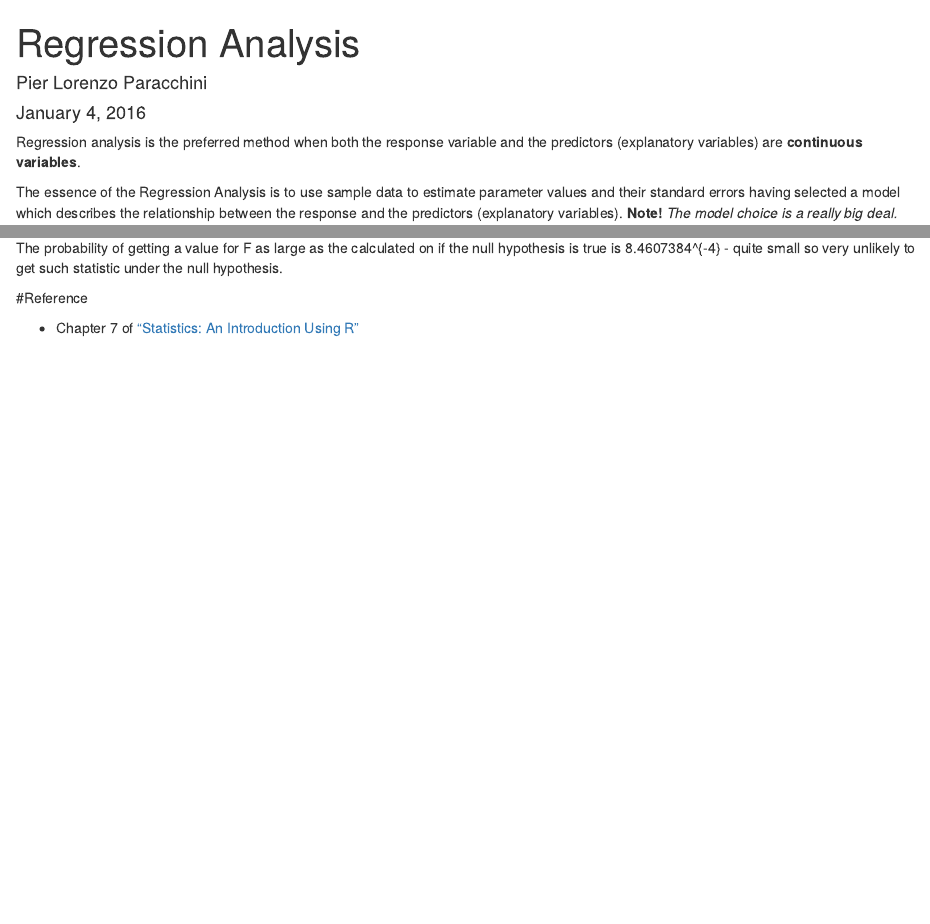
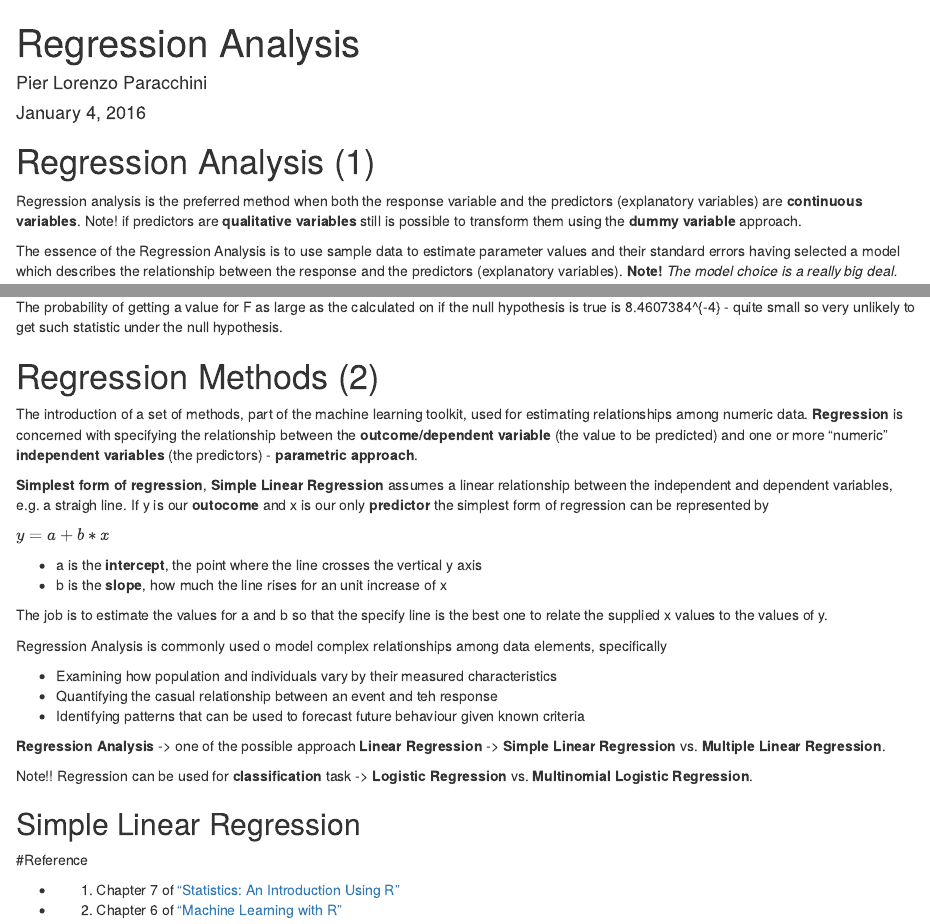
Before and after one commit to pparacch/PlayingWithDataScience, an R Markdown document (machineLearning/RegressionAnalysis.Rmd): the page in a window 1100 px wide, from its top, and a second part further down, joined at a grey line. Rendered offline with R 4.5, knitr and Pandoc, with nearby package versions.

Commit message:
Regression Case - from Machine Learning with R - Ch 06 - Started

````diff
--- a/machineLearning/RegressionAnalysis.Rmd
+++ b/machineLearning/RegressionAnalysis.Rmd
@@ -9,8 +9,9 @@ output:
 ```{r echo = FALSE, results='hide'}
 Sys.setlocale("LC_ALL", "C")
 ```
+# Regression Analysis (1)
 
-Regression analysis is the preferred method when both the response variable and the predictors (explanatory variables) are __continuous variables__.
+Regression analysis is the preferred method when both the response variable and the predictors (explanatory variables) are __continuous variables__. Note! if predictors are __qualitative variables__ still is possible to transform them using the __dummy variable__ approach.
 
 The essence of the Regression Analysis is to use sample data to estimate parameter values and their standard errors having selected a model which describes the relationship between the response and the predictors (explanatory variables). __Note!__ _The model choice is a really big deal._
 
@@ -218,7 +220,33 @@ pp <- 1 - pf((SSR / 1) / (SSE / (n-2)), 1, (n-2))
 The probability of getting a value for F as large as the calculated on if the null hypothesis is true is `r pp` - quite small so very unlikely to get such statistic under the null hypothesis.
 
 
+# Regression Methods (2)
+
+The introduction of a set of methods, part of the machine learning toolkit, used for estimating relationships among numeric data. __Regression__ is concerned with specifying the relationship between the __outcome/dependent variable__ (the value to be predicted) and one or more "numeric" __independent variables__ (the predictors) - __parametric approach__.
+
+__Simplest form of regression__, __Simple Linear Regression__ assumes a linear relationship between the independent and dependent variables, e.g. a straigh line. If y is our __outocome__ and x is our only __predictor__ the simplest form of regression can be represented by
+
+$y = a + b * x$
+
+* a is the __intercept__, the point where the line crosses the vertical y axis
+* b is the __slope__, how much the line rises for an unit increase of x
+
+The job is to estimate the values for a and b so that the specify line is the best one to relate the supplied x values to the values of y.
+
+Regression Analysis is commonly used o model complex relationships among data elements, specifically
+
+* Examining how population and individuals vary by their measured characteristics
+* Quantifying the casual relationship between an event and teh response
+* Identifying patterns that can be  used to forecast future behaviour given known criteria
+
+__Regression Analysis__ -> one of the possible approach __Linear Regression__ -> __Simple Linear Regression__ vs. __Multiple Linear Regression__.
+
+Note!! Regression can be used for __classification__ task -> __Logistic Regression__ vs. __Multinomial Logistic Regression__.
+
+
+## Simple Linear Regression
 
 #Reference
 
-* Chapter 7 of ["Statistics: An Introduction Using R"](http://eu.wiley.com/WileyCDA/WileyTitle/productCd-1118941098.html)
+* (1) Chapter 7 of ["Statistics: An Introduction Using R"](http://eu.wiley.com/WileyCDA/WileyTitle/productCd-1118941098.html)
+* (2) Chapter 6 of ["Machine Learning with R"](https://www.safaribooksonline.com/library/view/machine-learning-with/9781784393908/ch06.html)
````
Also changed, not shown: machineLearning/RegressionAnalysis.html, machineLearning/RegressionAnalysis.md, machineLearning/RegressionAnalysis_files/figure-html/sseGraph-1.png, machineLearning/RegressionAnalysis_files/figure-html/summaryData-1.png, machineLearning/RegressionAnalysis_files/figure-html/visualizingFitModel-1.png, machineLearning/RegressionAnalysis_files/figure-html/visualizingFitModel_extended-1.png, machineLearning/RegressionAnalysis.Rmd (1 more changed lines).
